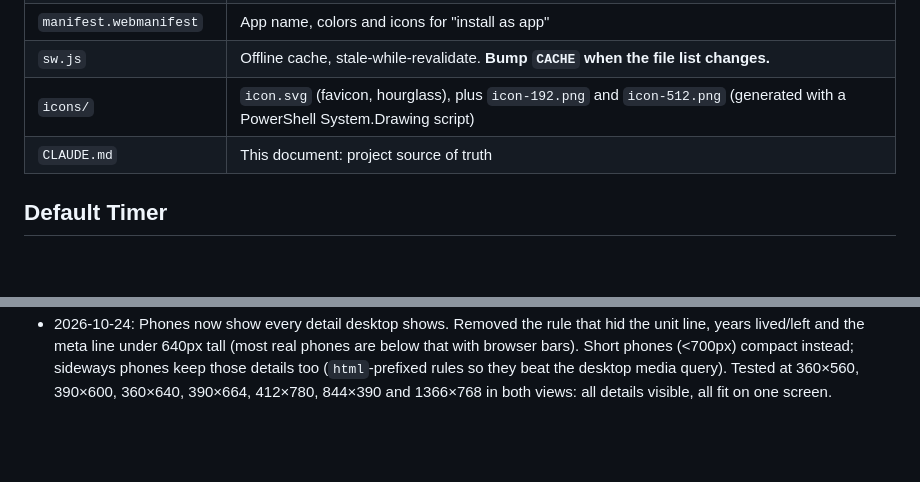
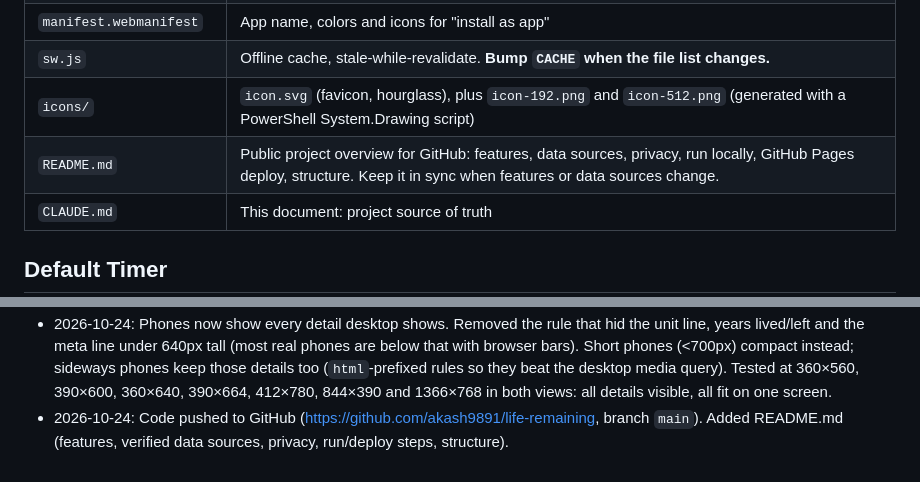
Before and after one commit to akash9891/life-remaining, a Markdown page: CLAUDE.md, 2 parts joined by grey strips. Rendered like a GitHub page; blank space fills up the shorter version.

```diff
--- a/CLAUDE.md
+++ b/CLAUDE.md
@@ -38,6 +38,7 @@ It is a daily reminder that life is finite: hurry, and don't waste time on trivi
 | `manifest.webmanifest` | App name, colors and icons for "install as app" |
 | `sw.js` | Offline cache, stale-while-revalidate. **Bump `CACHE` when the file list changes.** |
 | `icons/` | `icon.svg` (favicon, hourglass), plus `icon-192.png` and `icon-512.png` (generated with a PowerShell System.Drawing script) |
+| `README.md` | Public project overview for GitHub: features, data sources, privacy, run locally, GitHub Pages deploy, structure. Keep it in sync when features or data sources change. |
 | `CLAUDE.md` | This document: project source of truth |
 
 ## Default Timer
@@ -209,3 +210,4 @@ How it was tested: headless Chrome driven over the DevTools protocol by a PowerS
   - share fallback (hidden-textarea copy) when the Clipboard API is blocked
 - 2026-10-24: Daily question removed entirely (HTML, CSS, `QUESTIONS`/`showQuestion`). Quotes now always shown on phone and desktop (removed the rules that hid them under 640px tall and in phone Weeks view). Re-tested on 8 sizes x 2 views: all fit on one screen.
 - 2026-10-24: Phones now show every detail desktop shows. Removed the rule that hid the unit line, years lived/left and the meta line under 640px tall (most real phones are below that with browser bars). Short phones (<700px) compact instead; sideways phones keep those details too (`html`-prefixed rules so they beat the desktop media query). Tested at 360×560, 390×600, 360×640, 390×664, 412×780, 844×390 and 1366×768 in both views: all details visible, all fit on one screen.
+- 2026-10-24: Code pushed to GitHub (https://github.com/akash9891/life-remaining, branch `main`). Added README.md (features, verified data sources, privacy, run/deploy steps, structure).
```
Also changed, not shown: README.md (added, +82 -0 lines).
